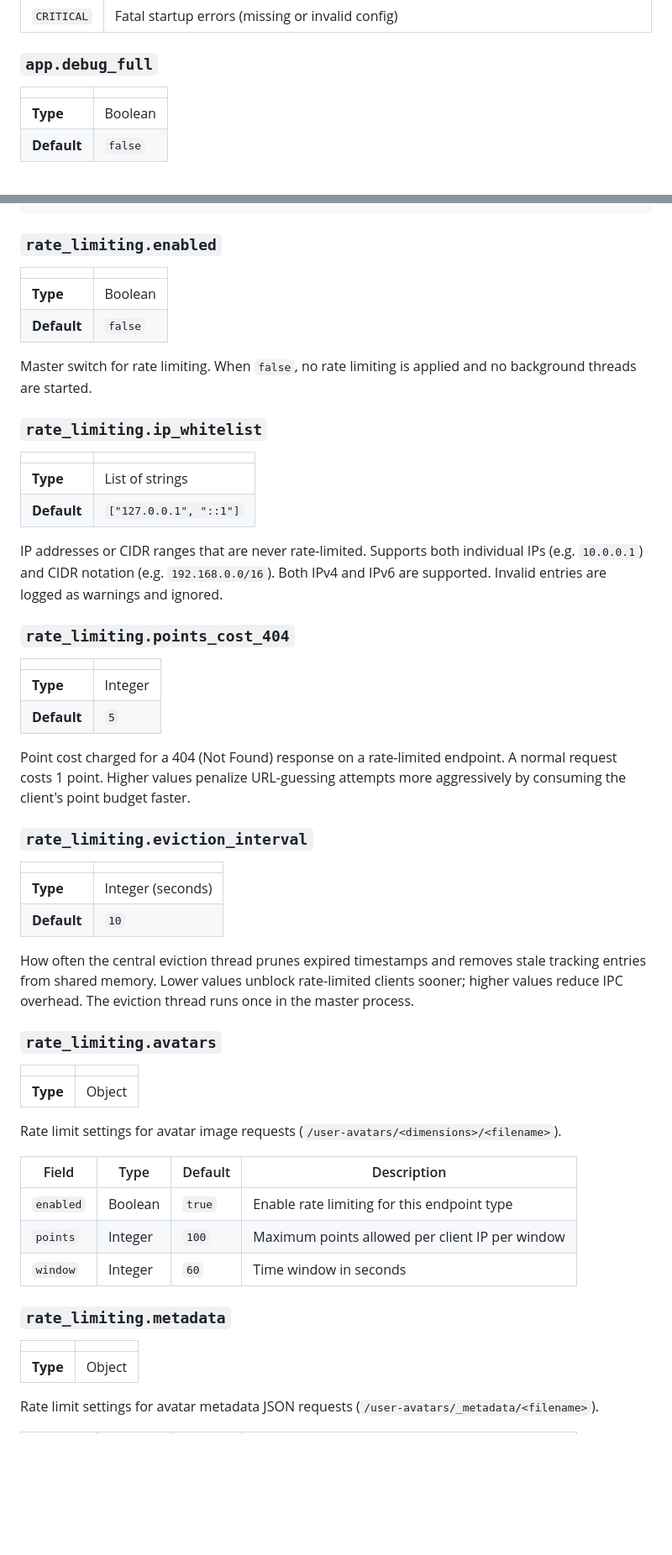
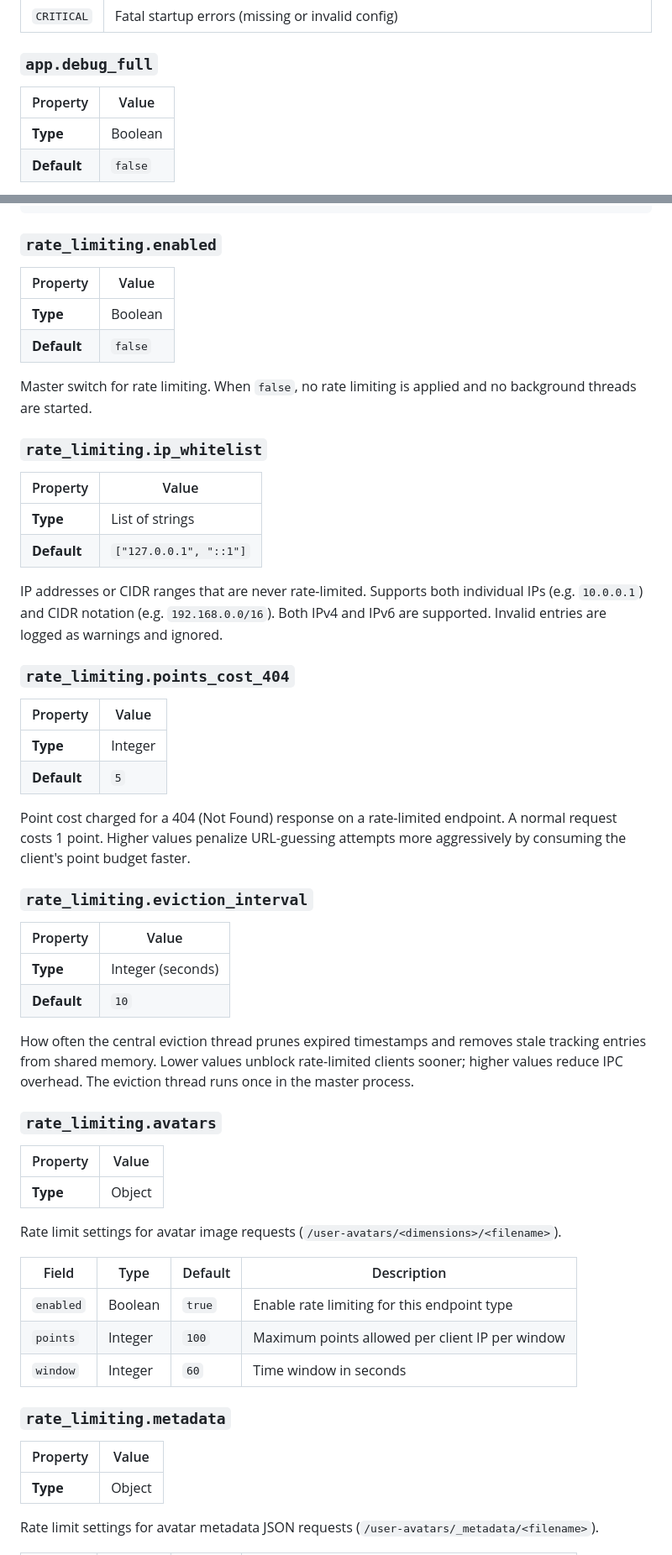
Before and after one commit to patschi/akvatar, a Markdown page: docs/configuration.md, 2 parts joined by grey strips. Shown at 84% size. GitHub-like rendering; blank space fills up the shorter version.

```diff
--- a/docs/configuration.md
+++ b/docs/configuration.md
@@ -259,7 +259,7 @@ Controls the verbosity of log output:
 
 ### `app.debug_full`
 
-|             |         |
+| Property    | Value   |
 |-------------|---------|
 | **Type**    | Boolean |
 | **Default** | `false` |
@@ -374,7 +374,7 @@ Exceeding the limit returns HTTP 429 Too Many Requests with a `Retry-After` head
 
 ### `rate_limiting.enabled`
 
-|             |         |
+| Property    | Value   |
 |-------------|---------|
 | **Type**    | Boolean |
 | **Default** | `false` |
@@ -385,7 +385,7 @@ Master switch for rate limiting. When `false`, no rate limiting is applied and n
 
 ### `rate_limiting.ip_whitelist`
 
-|             |                        |
+| Property    | Value                  |
 |-------------|------------------------|
 | **Type**    | List of strings        |
 | **Default** | `["127.0.0.1", "::1"]` |
@@ -397,7 +397,7 @@ notation (e.g. `192.168.0.0/16`). Both IPv4 and IPv6 are supported. Invalid entr
 
 ### `rate_limiting.points_cost_404`
 
-|             |         |
+| Property    | Value   |
 |-------------|---------|
 | **Type**    | Integer |
 | **Default** | `5`     |
@@ -409,7 +409,7 @@ values penalize URL-guessing attempts more aggressively by consuming the client'
 
 ### `rate_limiting.eviction_interval`
 
-|             |                   |
+| Property    | Value             |
 |-------------|-------------------|
 | **Type**    | Integer (seconds) |
 | **Default** | `10`              |
@@ -422,7 +422,7 @@ the master process.
 
 ### `rate_limiting.avatars`
 
-|          |        |
+| Property | Value  |
 |----------|--------|
 | **Type** | Object |
 
@@ -438,7 +438,7 @@ Rate limit settings for avatar image requests (`/user-avatars/<dimensions>/<file
 
 ### `rate_limiting.metadata`
 
-|          |        |
+| Property | Value  |
 |----------|--------|
 | **Type** | Object |
 
```
Also changed, not shown: other parts of docs/configuration.md (+56 -56 lines).
